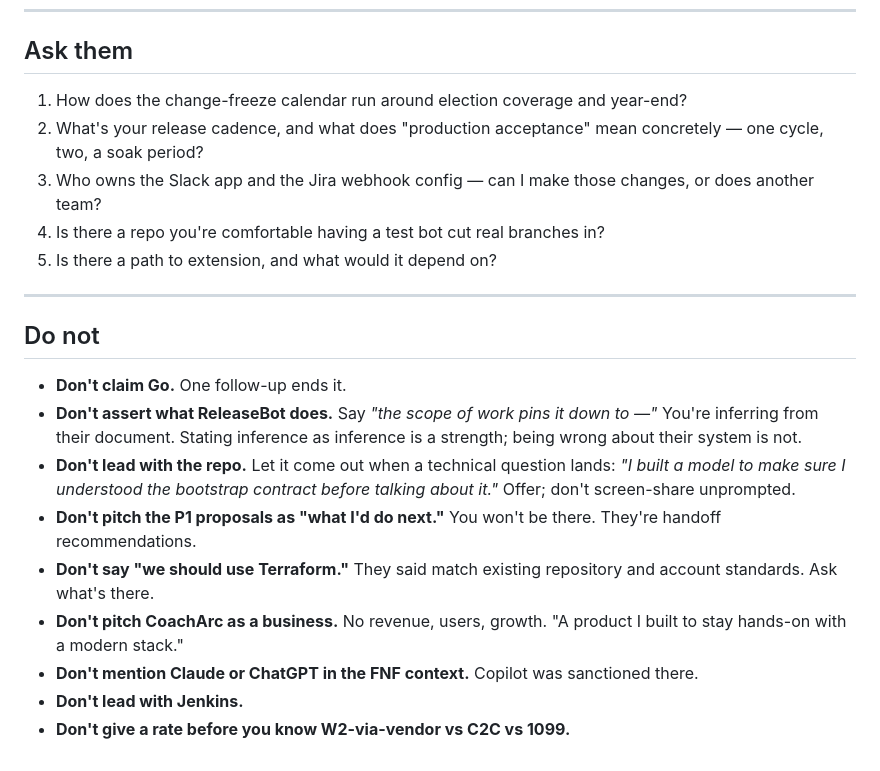
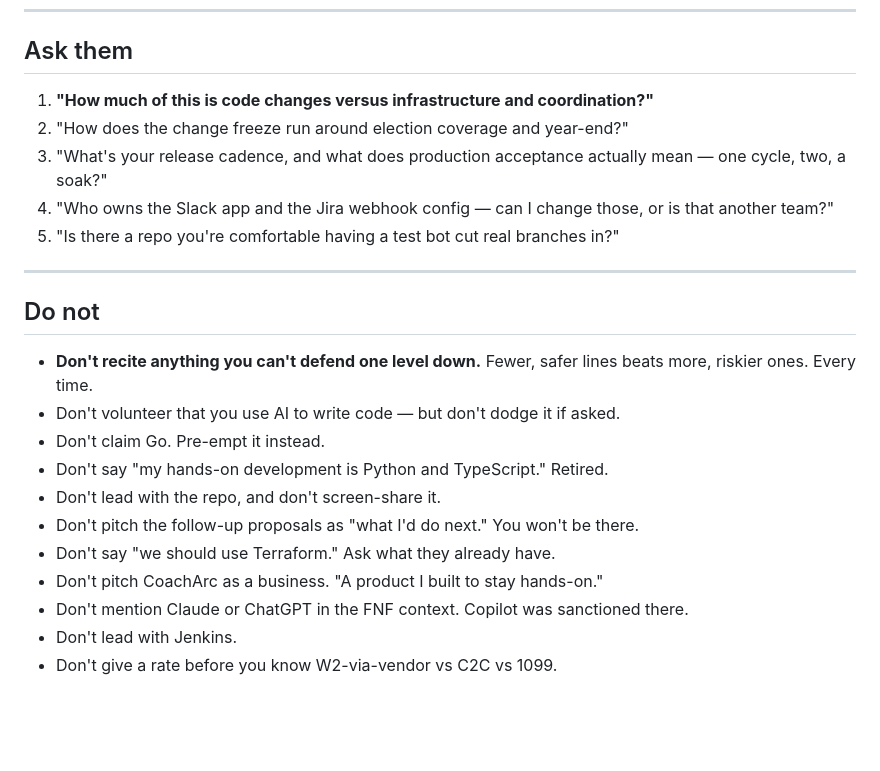
Before and after one commit to vamsiatluri/releasebot-demo, a Markdown page: docs/CHEAT-SHEET.md, the part around one of its changes. GitHub-like rendering; blank space fills up the shorter version.

```diff
--- a/docs/CHEAT-SHEET.md
+++ b/docs/CHEAT-SHEET.md
@@ -85,31 +181,27 @@ decommission to be a verified checklist behind an acceptance gate."
 
 ## Ask them
 
-1. How does the change-freeze calendar run around election coverage and year-end?
-2. What's your release cadence, and what does "production acceptance" mean
-   concretely — one cycle, two, a soak period?
-3. Who owns the Slack app and the Jira webhook config — can I make those changes,
-   or does another team?
-4. Is there a repo you're comfortable having a test bot cut real branches in?
-5. Is there a path to extension, and what would it depend on?
+1. **"How much of this is code changes versus infrastructure and coordination?"**
+2. "How does the change freeze run around election coverage and year-end?"
+3. "What's your release cadence, and what does production acceptance actually
+   mean — one cycle, two, a soak?"
+4. "Who owns the Slack app and the Jira webhook config — can I change those, or
+   is that another team?"
+5. "Is there a repo you're comfortable having a test bot cut real branches in?"
 
 ---
 
 ## Do not
 
-- **Don't claim Go.** One follow-up ends it.
-- **Don't assert what ReleaseBot does.** Say *"the scope of work pins it down to —"*
-  You're inferring from their document. Stating inference as inference is a strength;
-  being wrong about their system is not.
-- **Don't lead with the repo.** Let it come out when a technical question lands:
-  *"I built a model to make sure I understood the bootstrap contract before
-  talking about it."* Offer; don't screen-share unprompted.
-- **Don't pitch the P1 proposals as "what I'd do next."** You won't be there.
-  They're handoff recommendations.
-- **Don't say "we should use Terraform."** They said match existing repository and
-  account standards. Ask what's there.
-- **Don't pitch CoachArc as a business.** No revenue, users, growth. "A product I
-  built to stay hands-on with a modern stack."
-- **Don't mention Claude or ChatGPT in the FNF context.** Copilot was sanctioned there.
-- **Don't lead with Jenkins.**
-- **Don't give a rate before you know W2-via-vendor vs C2C vs 1099.**
+- **Don't recite anything you can't defend one level down.** Fewer, safer lines
+  beats more, riskier ones. Every time.
+- Don't volunteer that you use AI to write code — but don't dodge it if asked.
+- Don't claim Go. Pre-empt it instead.
+- Don't say "my hands-on development is Python and TypeScript." Retired.
+- Don't lead with the repo, and don't screen-share it.
+- Don't pitch the follow-up proposals as "what I'd do next." You won't be there.
+- Don't say "we should use Terraform." Ask what they already have.
+- Don't pitch CoachArc as a business. "A product I built to stay hands-on."
+- Don't mention Claude or ChatGPT in the FNF context. Copilot was sanctioned there.
+- Don't lead with Jenkins.
+- Don't give a rate before you know W2-via-vendor vs C2C vs 1099.
```
Also changed, not shown: other parts of docs/CHEAT-SHEET.md (+154 -58 lines).
